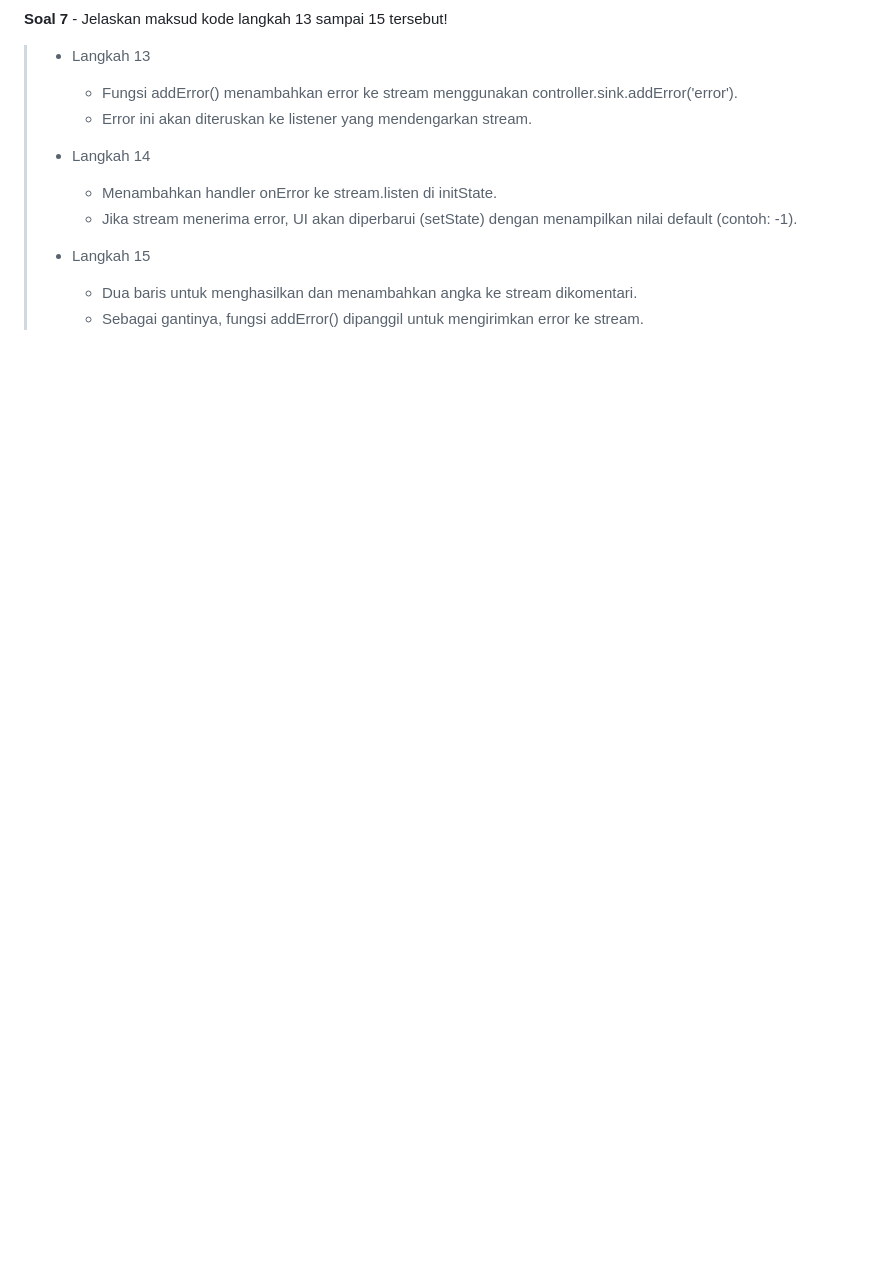
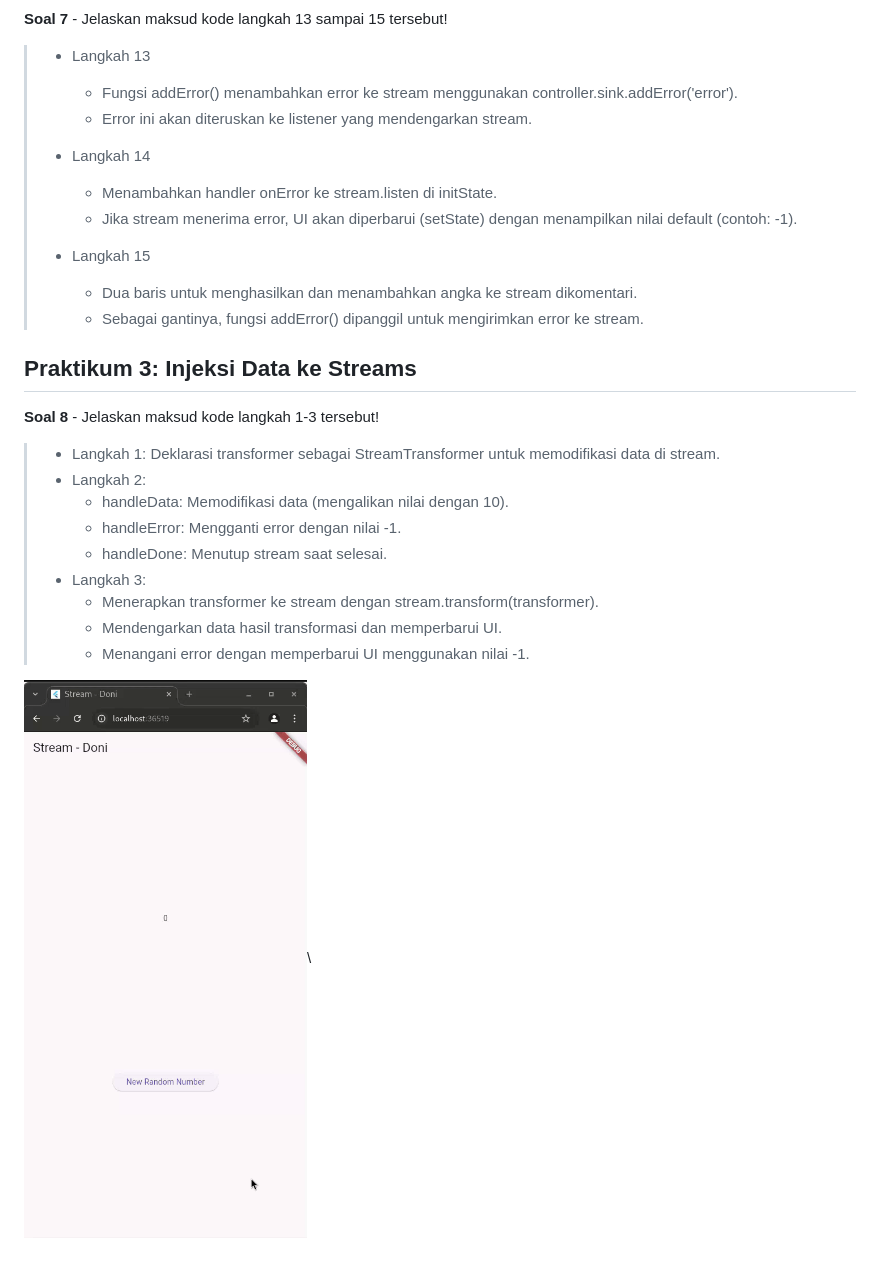
Before and after one commit to Doniwyk/07_2241720015_mobile_programming, a Markdown page: week-13/README.md, the part around the change. Rendered like a GitHub page; pictures changed too: week-13/docs/P3.gif (added); blank space fills up the shorter version.

Commit message:
W13: Jawaban Soal 8

```diff
--- a/week-13/README.md
+++ b/week-13/README.md
@@ -65,3 +65,19 @@
 >
 >   - Dua baris untuk menghasilkan dan menambahkan angka ke stream dikomentari.
 >   - Sebagai gantinya, fungsi addError() dipanggil untuk mengirimkan error ke stream.
+
+## Praktikum 3: Injeksi Data ke Streams
+
+**Soal 8** - Jelaskan maksud kode langkah 1-3 tersebut!
+
+> - Langkah 1: Deklarasi transformer sebagai StreamTransformer untuk memodifikasi data di stream.
+> - Langkah 2:
+>   - handleData: Memodifikasi data (mengalikan nilai dengan 10).
+>   - handleError: Mengganti error dengan nilai -1.
+>   - handleDone: Menutup stream saat selesai.
+> - Langkah 3:
+>   - Menerapkan transformer ke stream dengan stream.transform(transformer).
+>   - Mendengarkan data hasil transformasi dan memperbarui UI.
+>   - Menangani error dengan memperbarui UI menggunakan nilai -1.
+
+![praktikum_2](./docs/P3.gif)\
```
Also changed, not shown: 1 other file.
